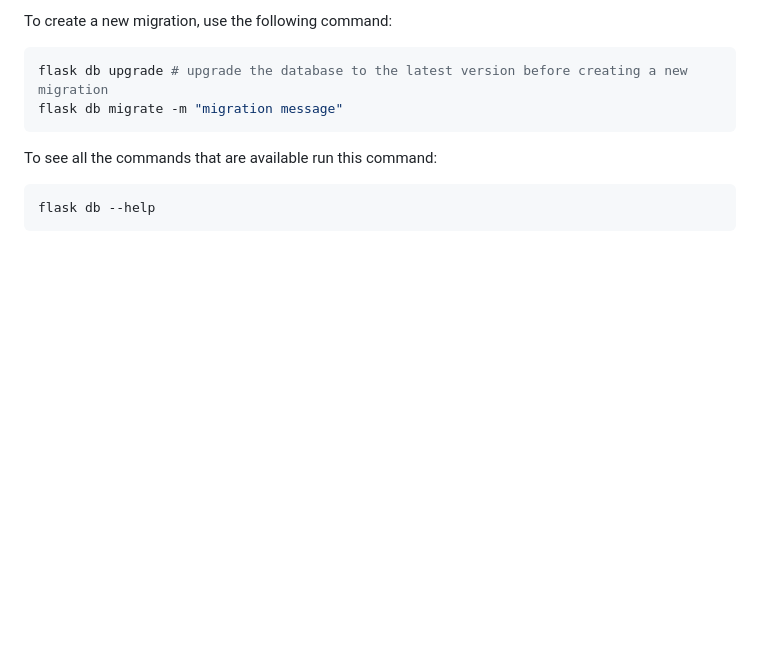
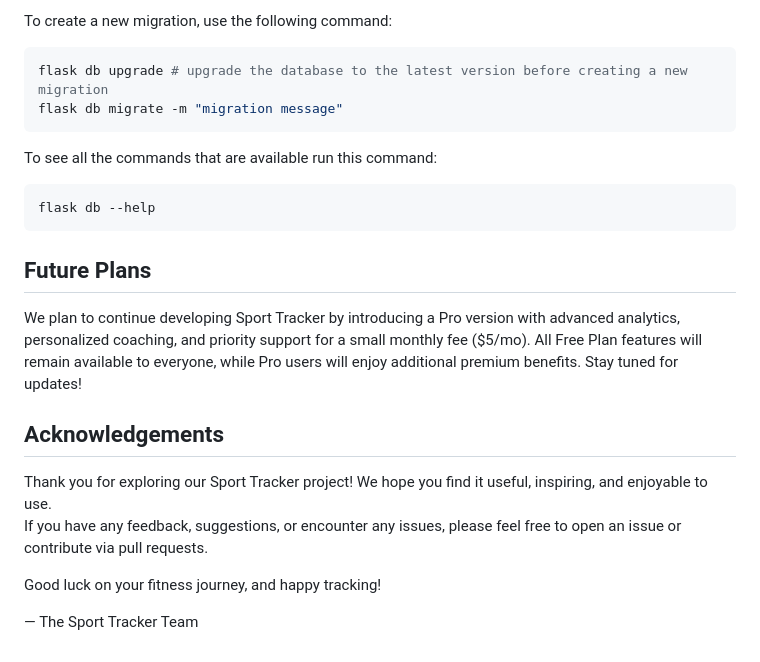
Before and after one commit to ipuppet/cits5505-backend, a Markdown page: README.md, the part around the change. Drawn GitHub-style; blank space fills up the shorter version.

Commit message:
Add knowledgements sections to README

````diff
--- a/README.md
+++ b/README.md
@@ -255,3 +255,16 @@ To see all the commands that are available run this command:
 ```bash
 flask db --help
 ```
+
+## Future Plans
+
+We plan to continue developing Sport Tracker by introducing a Pro version with advanced analytics, personalized coaching, and priority support for a small monthly fee ($5/mo). All Free Plan features will remain available to everyone, while Pro users will enjoy additional premium benefits. Stay tuned for updates!
+
+## Acknowledgements
+
+Thank you for exploring our Sport Tracker project! We hope you find it useful, inspiring, and enjoyable to use.
+If you have any feedback, suggestions, or encounter any issues, please feel free to open an issue or contribute via pull requests.
+
+Good luck on your fitness journey, and happy tracking!
+
+— The Sport Tracker Team
````
